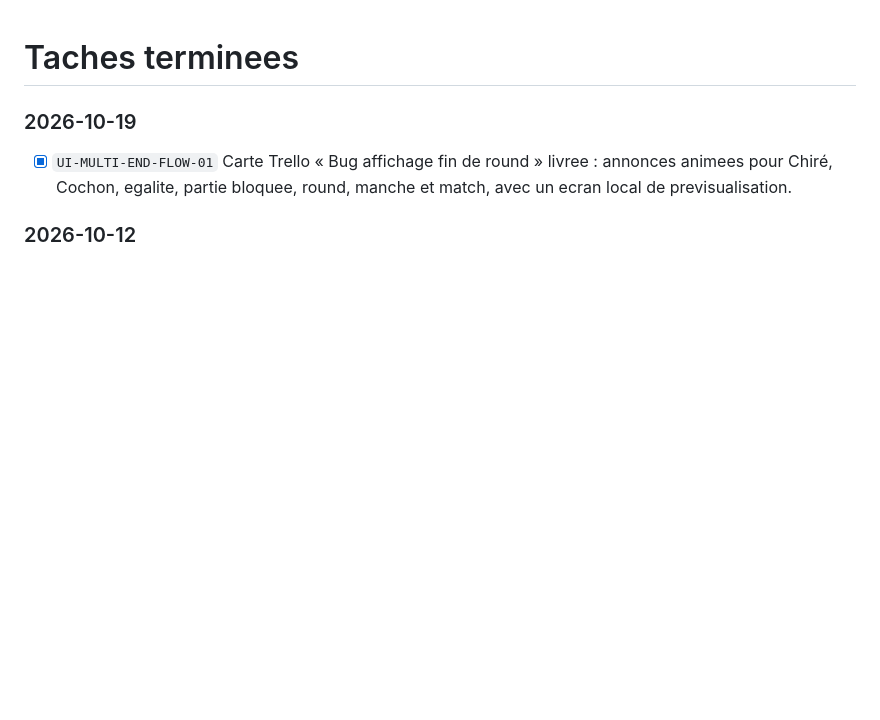
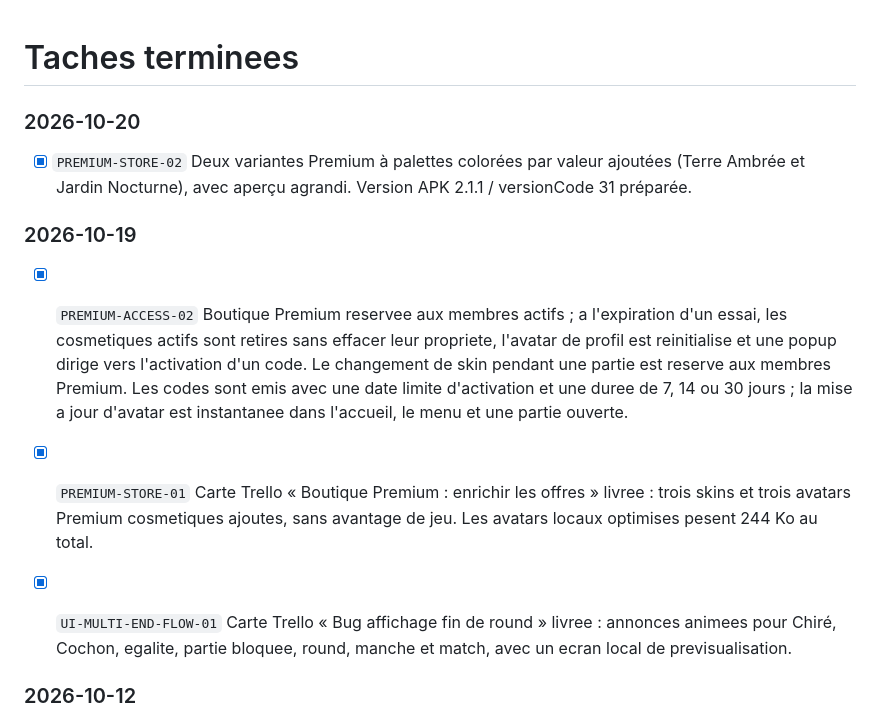
Before and after one commit to omardev1900/domino-mobile, a Markdown page: .docs/pilotage/DONE.md, the part around the change. GitHub-like rendering; blank space fills up the shorter version.

```diff
--- a/.docs/pilotage/DONE.md
+++ b/.docs/pilotage/DONE.md
@@ -1,6 +1,24 @@
 # Taches terminees
 
+### 2026-10-20
+
+- [x] `PREMIUM-STORE-02` Deux variantes Premium à palettes colorées par valeur
+  ajoutées (Terre Ambrée et Jardin Nocturne), avec aperçu agrandi. Version APK
+  2.1.1 / versionCode 31 préparée.
+
 ### 2026-10-19
+
+- [x] `PREMIUM-ACCESS-02` Boutique Premium reservee aux membres actifs ; a
+  l'expiration d'un essai, les cosmetiques actifs sont retires sans effacer
+  leur propriete, l'avatar de profil est reinitialise et une popup dirige vers
+  l'activation d'un code. Le changement de skin pendant une partie est reserve
+  aux membres Premium. Les codes sont emis avec une date limite d'activation et
+  une duree de 7, 14 ou 30 jours ; la mise a jour d'avatar est instantanee dans
+  l'accueil, le menu et une partie ouverte.
+
+- [x] `PREMIUM-STORE-01` Carte Trello « Boutique Premium : enrichir les offres »
+  livree : trois skins et trois avatars Premium cosmetiques ajoutes, sans
+  avantage de jeu. Les avatars locaux optimises pesent 244 Ko au total.
 
 - [x] `UI-MULTI-END-FLOW-01` Carte Trello « Bug affichage fin de round »
   livree : annonces animees pour Chiré, Cochon, egalite, partie bloquee,
```
Also changed, not shown: .docs/feedback/CHANGELOG.md (+25 -0 lines).
